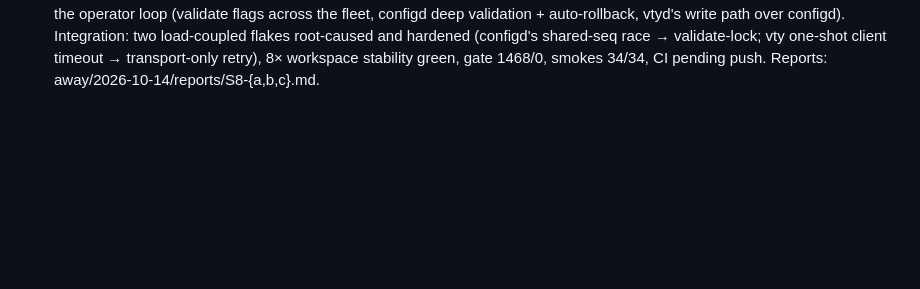
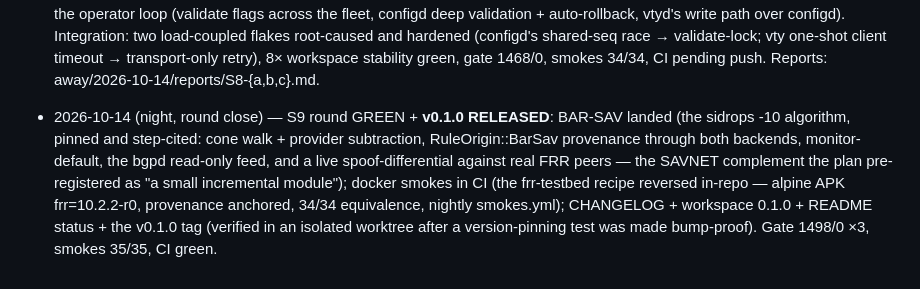
Before and after one commit to li-ch/rouster, a Markdown page: docs/implementation-plan.md, the part around the change. Rendered like a GitHub page; blank space fills up the shorter version.

Commit message:
docs: S9 round close - BAR-SAV + CI smokes + v0.1.0 (Appendix C tick)

```diff
--- a/docs/implementation-plan.md
+++ b/docs/implementation-plan.md
@@ -409,3 +409,16 @@ The phase text above is unchanged; this block is status only.
   one-shot client timeout → transport-only retry), 8× workspace
   stability green, gate 1468/0, smokes 34/34, CI pending push.
   Reports: away/2026-10-14/reports/S8-{a,b,c}.md.
+
+- 2026-10-14 (night, round close) — S9 round GREEN + **v0.1.0
+  RELEASED**: BAR-SAV landed (the sidrops -10 algorithm, pinned and
+  step-cited: cone walk + provider subtraction, RuleOrigin::BarSav
+  provenance through both backends, monitor-default, the bgpd
+  read-only feed, and a live spoof-differential against real FRR
+  peers — the SAVNET complement the plan pre-registered as "a small
+  incremental module"); docker smokes in CI (the frr-testbed recipe
+  reversed in-repo — alpine APK frr=10.2.2-r0, provenance anchored,
+  34/34 equivalence, nightly smokes.yml); CHANGELOG + workspace
+  0.1.0 + README status + the v0.1.0 tag (verified in an isolated
+  worktree after a version-pinning test was made bump-proof).
+  Gate 1498/0 ×3, smokes 35/35, CI green.
```
